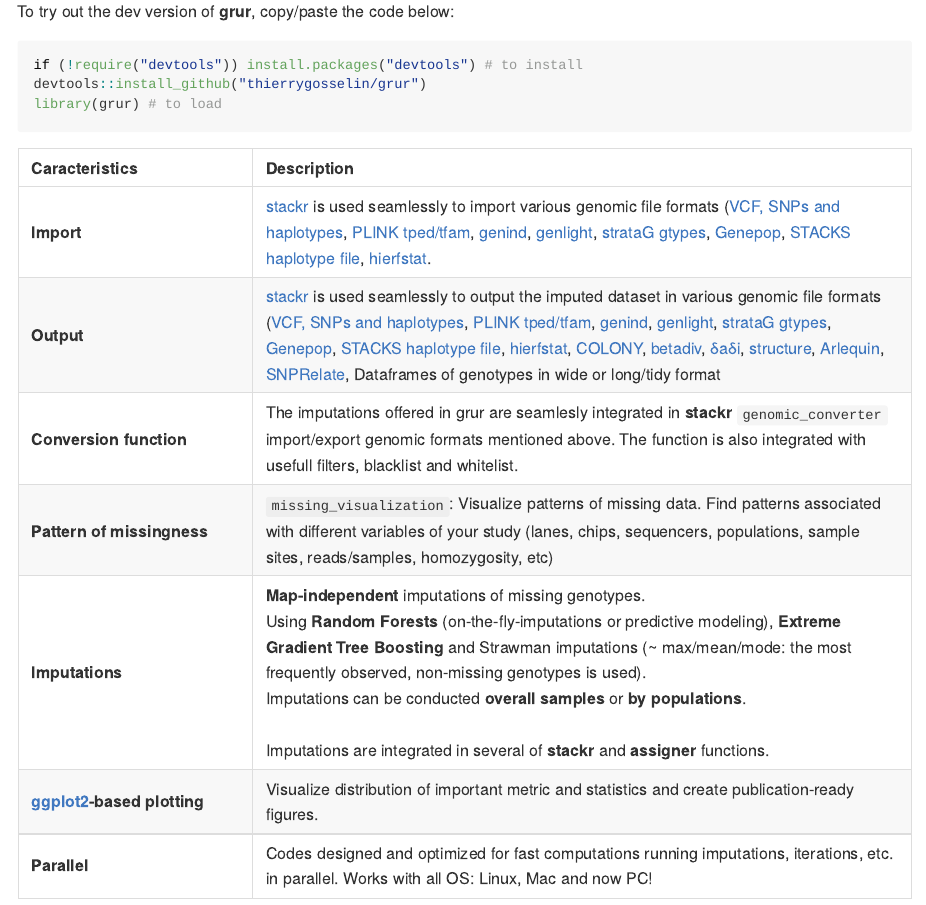
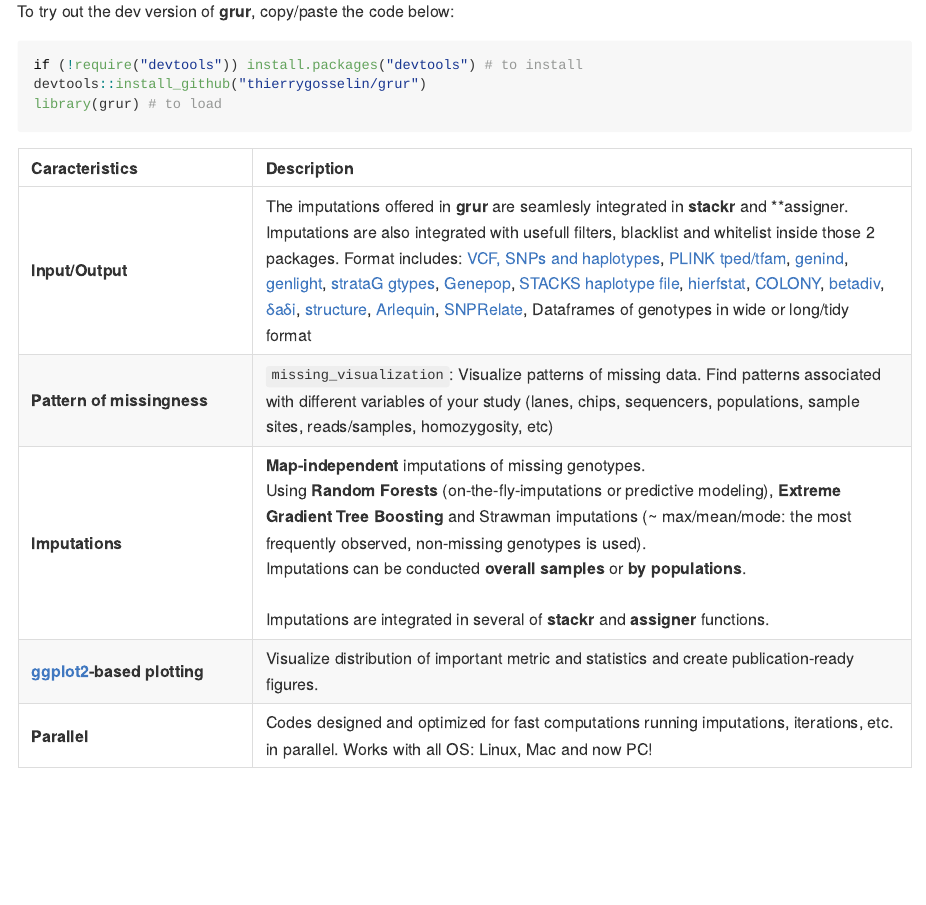
Before and after one commit to thierrygosselin/grur, an R Markdown document (README.Rmd): the page in a window 1100 px wide, from 470 px down. The pictures show the output file README.md that the author committed with the source, drawn offline in the style of GitHub; badge pictures from the web are left out.

Commit message:
edit readme

```diff
--- a/README.Rmd
+++ b/README.Rmd
@@ -59,9 +59,7 @@
 
 | Caracteristics | Description |
 |:-------------------|:--------------------------------------------------------|
-| **Import** | [stackr](https://github.com/thierrygosselin/stackr) is used seamlessly to import various genomic file formats ([VCF, SNPs and haplotypes](https://samtools.github.io/hts-specs/), [PLINK tped/tfam](http://pngu.mgh.harvard.edu/~purcell/plink/data.shtml#tr), [genind](https://github.com/thibautjombart/adegenet), [genlight](https://github.com/thibautjombart/adegenet), [strataG gtypes](https://github.com/EricArcher/strataG), [Genepop](http://genepop.curtin.edu.au), [STACKS haplotype file](http://catchenlab.life.illinois.edu/stacks/), [hierfstat](https://github.com/jgx65/hierfstat).|
-| **Output** | [stackr](https://github.com/thierrygosselin/stackr) is used seamlessly to output the imputed dataset in various genomic file formats ([VCF, SNPs and haplotypes](https://samtools.github.io/hts-specs/), [PLINK tped/tfam](http://pngu.mgh.harvard.edu/~purcell/plink/data.shtml#tr), [genind](https://github.com/thibautjombart/adegenet), [genlight](https://github.com/thibautjombart/adegenet), [strataG gtypes](https://github.com/EricArcher/strataG), [Genepop](http://genepop.curtin.edu.au), [STACKS haplotype file](http://catchenlab.life.illinois.edu/stacks/), [hierfstat](https://github.com/jgx65/hierfstat), [COLONY](https://www.zsl.org/science/software/colony), [betadiv](http://adn.biol.umontreal.ca/~numericalecology/Rcode/), [δaδi](http://gutengroup.mcb.arizona.edu/software/), [structure](http://pritchardlab.stanford.edu/structure.html), [Arlequin](http://cmpg.unibe.ch/software/arlequin35/), [SNPRelate](https://github.com/zhengxwen/SNPRelate), Dataframes of genotypes in wide or long/tidy format|
-|**Conversion function**| The imputations offered in grur are seamlesly integrated in **stackr** `genomic_converter` import/export genomic formats mentioned above. The function is also integrated with usefull filters, blacklist and whitelist.|
+| **Input/Output** | The imputations offered in **grur** are seamlesly integrated in **stackr** and **assigner. Imputations are also integrated with usefull filters, blacklist and whitelist inside those 2 packages. Format includes: [VCF, SNPs and haplotypes](https://samtools.github.io/hts-specs/), [PLINK tped/tfam](http://pngu.mgh.harvard.edu/~purcell/plink/data.shtml#tr), [genind](https://github.com/thibautjombart/adegenet), [genlight](https://github.com/thibautjombart/adegenet), [strataG gtypes](https://github.com/EricArcher/strataG), [Genepop](http://genepop.curtin.edu.au), [STACKS haplotype file](http://catchenlab.life.illinois.edu/stacks/), [hierfstat](https://github.com/jgx65/hierfstat), [COLONY](https://www.zsl.org/science/software/colony), [betadiv](http://adn.biol.umontreal.ca/~numericalecology/Rcode/), [δaδi](http://gutengroup.mcb.arizona.edu/software/), [structure](http://pritchardlab.stanford.edu/structure.html), [Arlequin](http://cmpg.unibe.ch/software/arlequin35/), [SNPRelate](https://github.com/zhengxwen/SNPRelate), Dataframes of genotypes in wide or long/tidy format|
 |**Pattern of missingness**|`missing_visualization`: Visualize patterns of missing data. Find patterns associated with different variables of your study (lanes, chips, sequencers, populations, sample sites, reads/samples, homozygosity, etc)|
 |**Imputations**|**Map-independent** imputations of missing genotypes.<br>Using **Random Forests** (on-the-fly-imputations or predictive modeling), **Extreme Gradient Tree Boosting** and Strawman imputations (~ max/mean/mode: the most frequently observed, non-missing genotypes is used).<br> Imputations can be conducted **overall samples** or **by populations**.<br><br>Imputations are integrated in several of **stackr** and **assigner** functions.|
 |**[ggplot2](http://ggplot2.org)-based plotting**|Visualize distribution of important metric and statistics and create publication-ready figures.|
```
Also changed, not shown: README.md.
